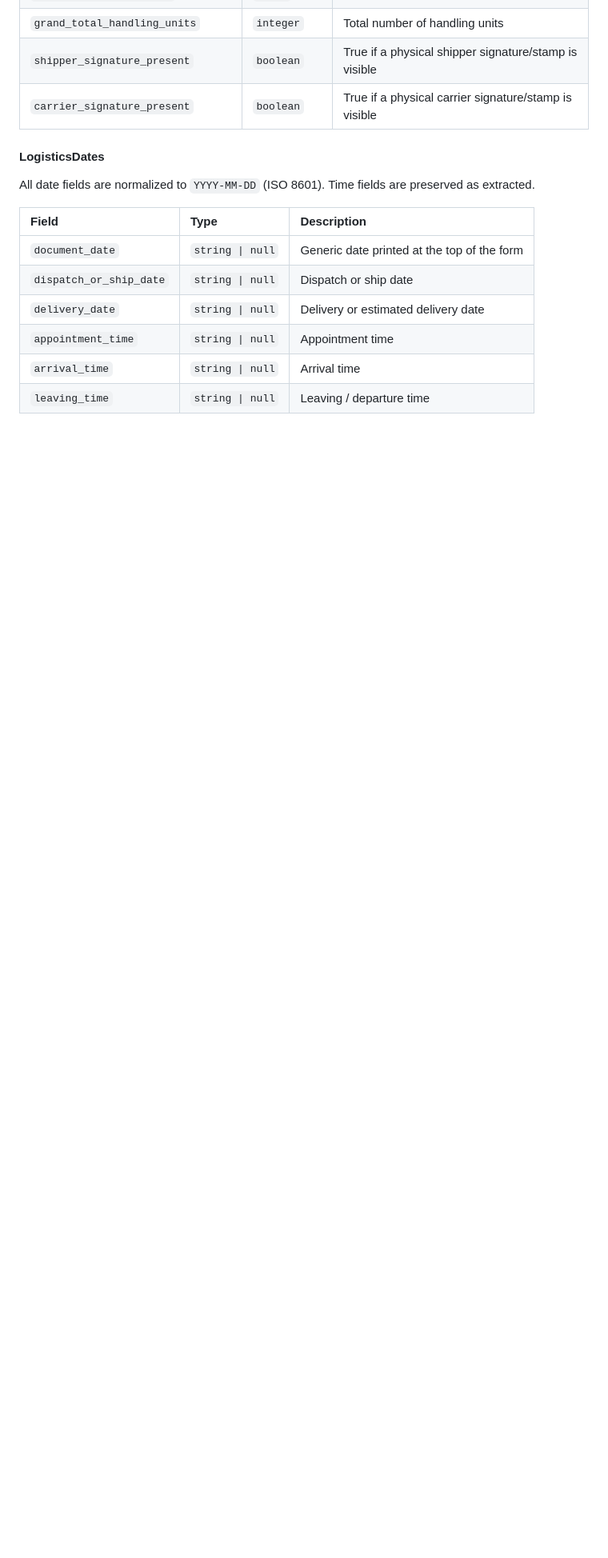
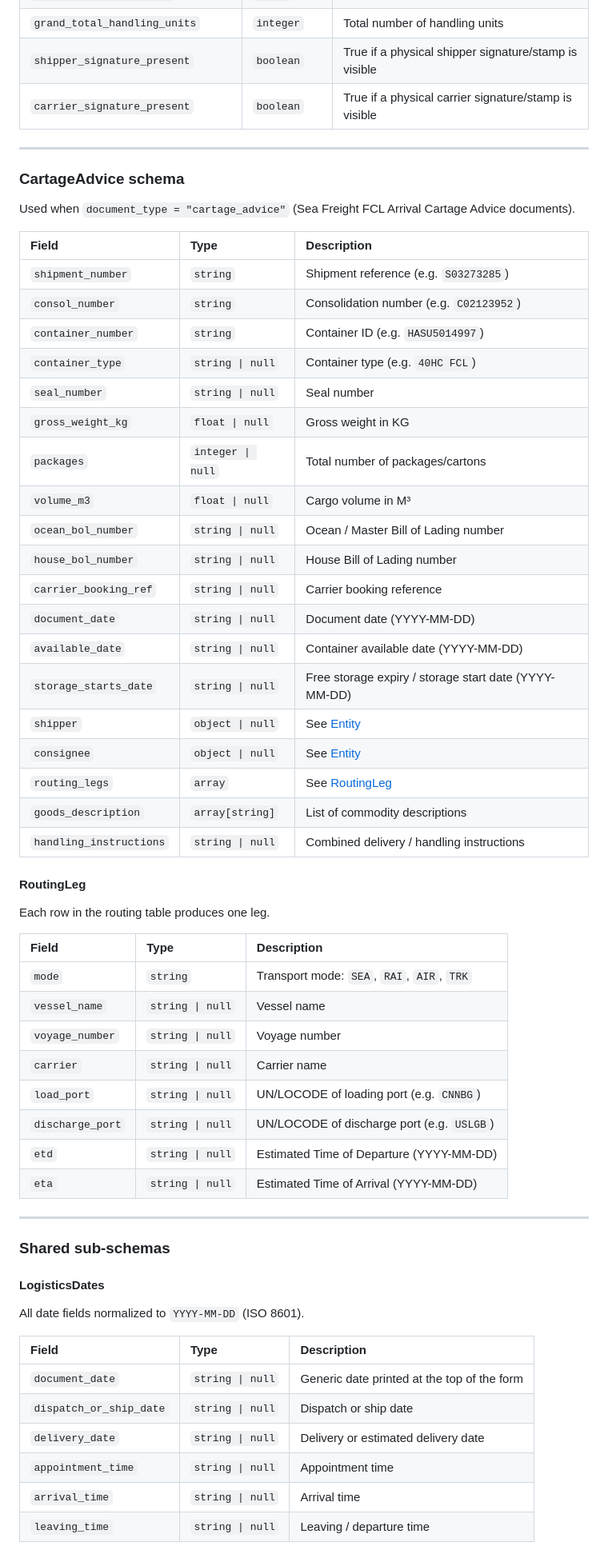
Before and after one commit to tchauvel/ibis-BOL-extractor, a Markdown page: docs/API.md, the part around one of its changes. Shown at 80% size. GitHub-like rendering; blank space fills up the shorter version.

```diff
--- a/docs/API.md
+++ b/docs/API.md
@@ -56,9 +100,56 @@ Also available at `/api/extract-bol` (Vercel routing alias).
 | `shipper_signature_present` | `boolean` | True if a physical shipper signature/stamp is visible |
 | `carrier_signature_present` | `boolean` | True if a physical carrier signature/stamp is visible |
 
+---
+
+### CartageAdvice schema
+
+Used when `document_type = "cartage_advice"` (Sea Freight FCL Arrival Cartage Advice documents).
+
+| Field | Type | Description |
+| :--- | :--- | :--- |
+| `shipment_number` | `string` | Shipment reference (e.g. `S03273285`) |
+| `consol_number` | `string` | Consolidation number (e.g. `C02123952`) |
+| `container_number` | `string` | Container ID (e.g. `HASU5014997`) |
+| `container_type` | `string \| null` | Container type (e.g. `40HC FCL`) |
+| `seal_number` | `string \| null` | Seal number |
+| `gross_weight_kg` | `float \| null` | Gross weight in KG |
+| `packages` | `integer \| null` | Total number of packages/cartons |
+| `volume_m3` | `float \| null` | Cargo volume in M³ |
+| `ocean_bol_number` | `string \| null` | Ocean / Master Bill of Lading number |
+| `house_bol_number` | `string \| null` | House Bill of Lading number |
+| `carrier_booking_ref` | `string \| null` | Carrier booking reference |
+| `document_date` | `string \| null` | Document date (YYYY-MM-DD) |
+| `available_date` | `string \| null` | Container available date (YYYY-MM-DD) |
+| `storage_starts_date` | `string \| null` | Free storage expiry / storage start date (YYYY-MM-DD) |
+| `shipper` | `object \| null` | See [Entity](#entity) |
+| `consignee` | `object \| null` | See [Entity](#entity) |
+| `routing_legs` | `array` | See [RoutingLeg](#routingleg) |
+| `goods_description` | `array[string]` | List of commodity descriptions |
+| `handling_instructions` | `string \| null` | Combined delivery / handling instructions |
+
+#### RoutingLeg
+
+Each row in the routing table produces one leg.
+
+| Field | Type | Description |
+| :--- | :--- | :--- |
+| `mode` | `string` | Transport mode: `SEA`, `RAI`, `AIR`, `TRK` |
+| `vessel_name` | `string \| null` | Vessel name |
+| `voyage_number` | `string \| null` | Voyage number |
+| `carrier` | `string \| null` | Carrier name |
+| `load_port` | `string \| null` | UN/LOCODE of loading port (e.g. `CNNBG`) |
+| `discharge_port` | `string \| null` | UN/LOCODE of discharge port (e.g. `USLGB`) |
+| `etd` | `string \| null` | Estimated Time of Departure (YYYY-MM-DD) |
+| `eta` | `string \| null` | Estimated Time of Arrival (YYYY-MM-DD) |
+
+---
+
+### Shared sub-schemas
+
 #### LogisticsDates
 
-All date fields are normalized to `YYYY-MM-DD` (ISO 8601). Time fields are preserved as extracted.
+All date fields normalized to `YYYY-MM-DD` (ISO 8601).
 
 | Field | Type | Description |
 | :--- | :--- | :--- |
```
Also changed, not shown: other parts of docs/API.md (+59 -11 lines), README.md (+0 -3 lines), docs/ARCHITECTURE.md (+1 -3 lines).
